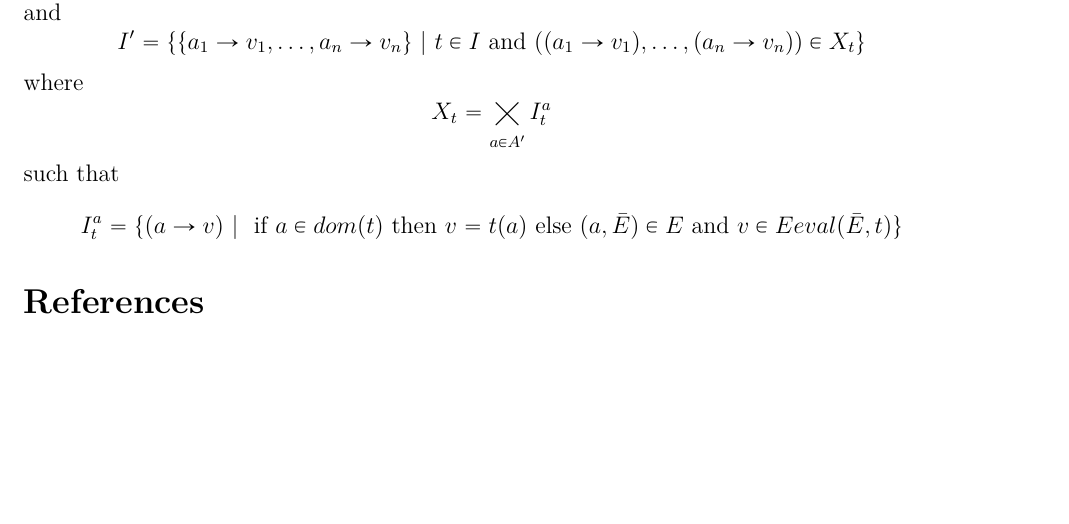
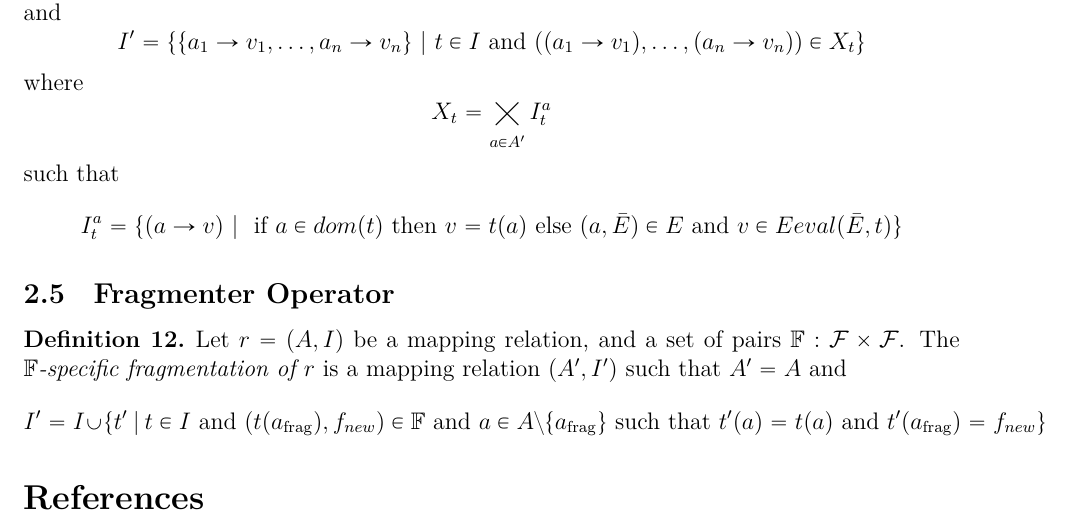
Before and after one commit to s-minoo/algebraic-operators-definitions, a LaTeX document (main.tex, which reads definitions.tex, macro.tex): part of page 4 of 4, cut so that both start at the same text, the shorter picture padded with empty space. Compiled offline with XeLaTeX.

Commit message:
update fragmenter operator

```diff
--- a/definitions.tex
+++ b/definitions.tex
@@ -236,3 +236,26 @@ sequences of \emph{extend expressions} in $\symExtExprUni$.
 
 
 \end{definition}
+
+
+
+
+\subsection{Fragmenter Operator}%
+\label{sub:fragmenter_operator}
+
+
+\begin{definition}
+    \label{def:fragmenter_operator}
+    Let $r=\mappingRel$ be a mapping relation, and a set of pairs
+    $\symFragmentPairs: \symFragmentUniverse \times \symFragmentUniverse$.
+    The \emph{$\symFragmentPairs$-specific fragmentation of $r$} is
+    a mapping relation $(\symAttrSubSet', \symMappingInst')$ such that
+    $\symAttrSubSet' =  \symAttrSubSet$ and
+    \begin{equation*}
+        \symMappingInst'= \symMappingInst \cup \{ \mappingTuple' \ | \ \mappingTuple \in \symMappingInst \text{ and }
+        (\mappingTuple(\fragAttr), f_{new}) \in \symFragmentPairs \text{ and }
+        \attr \in \symAttrSubSet \setminus \{\fragAttr\} \text{ such that }
+        \mappingTuple'(\attr) = \mappingTuple(\attr) \text{ and }
+        \mappingTuple'(\fragAttr) = f_{new} \}
+    \end{equation*}
+\end{definition}
--- a/macro.tex
+++ b/macro.tex
@@ -1,5 +1,5 @@
 % Set symbols %
-\newcommand{\symFragUniverse}{\mathcal{F}}
+\newcommand{\symFragmentUniverse}{\mathcal{F}}
 \newcommand{\symAttrUniverse}{\mathcal{A}}
 \newcommand{\symTermUniverse}{\mathcal{T}}
 \newcommand{\symAllIRIs}{\mathcal{I}} % the symbol for the set of all IRIs
@@ -25,7 +25,8 @@
 \newcommand{\symExtExprSeq}{\bar{\symExtExprSet}}
 \newcommand{\symExtPairs}{\symExtExprSet}
 \newcommand{\symTermSeqUniverse}{\bar{\symTermUniverse}}
-
+\newcommand{\symFragmentPairs}{\mathbb{F}}
+\newcommand{\symFragmentSet}{F}
 
 % Special values %
 \newcommand{\card}{card}
```
Also changed, not shown: preliminaries.tex (+5 -5 lines).
